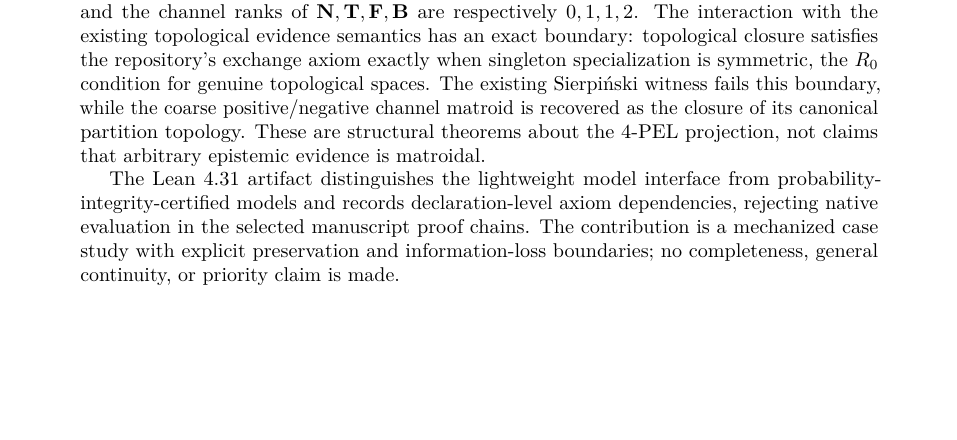
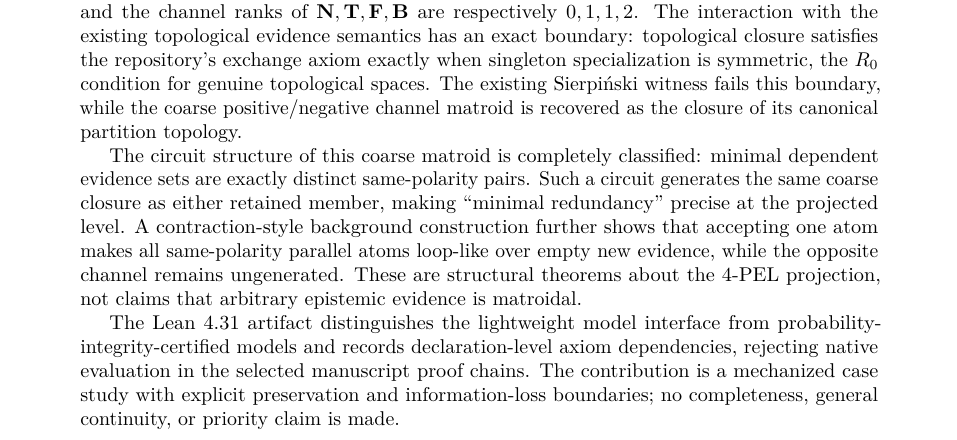
Before and after one commit to cr4bbz/4PEL-Lean-Formalization, a LaTeX paper (paper/main.tex): part of page 1 of 30 before the commit and part of page 1 of 32 after it, cut so that both start at the same text, the shorter picture padded with empty space. Compiled offline with pdfLaTeX.

```diff
--- a/paper/main.tex
+++ b/paper/main.tex
@@ -50,7 +50,7 @@
 
 \title{From Threshold Belief to Epistemic Phase Geometry:\\Mechanized Dynamics in a Four-Valued Probabilistic Epistemic Logic}
 \author{Julian L. Voigt (cr4bbz)}
-\date{Working manuscript, version 0.6, 8 September 2026}
+\date{Working manuscript, version 0.7, 8 September 2026}
 
 \begin{document}
 \maketitle
@@ -62,7 +62,9 @@
 
 A further six-cell refinement records reliability tags while preserving four-cell support and convex mixing. Fine modal stability is equivalent to coarse stability plus local fibre rigidity; explicit S5-frame counterexamples show that coarse stability alone loses reliability information. This is a semantic projection result, not an axiomatization of a six-valued logic.
 
-At the coarsest evidence level, the bilateral positive/negative signature induces a two-class matroid closure: same-polarity atoms are parallel, closure preserves the four-valued state, and the channel ranks of \(\Nval,\Tval,\Fval,\Bval\) are respectively \(0,1,1,2\). The interaction with the existing topological evidence semantics has an exact boundary: topological closure satisfies the repository's exchange axiom exactly when singleton specialization is symmetric, the \(R_0\) condition for genuine topological spaces. The existing Sierpiński witness fails this boundary, while the coarse positive/negative channel matroid is recovered as the closure of its canonical partition topology. These are structural theorems about the 4-PEL projection, not claims that arbitrary epistemic evidence is matroidal.
+At the coarsest evidence level, the bilateral positive/negative signature induces a two-class matroid closure: same-polarity atoms are parallel, closure preserves the four-valued state, and the channel ranks of \(\Nval,\Tval,\Fval,\Bval\) are respectively \(0,1,1,2\). The interaction with the existing topological evidence semantics has an exact boundary: topological closure satisfies the repository's exchange axiom exactly when singleton specialization is symmetric, the \(R_0\) condition for genuine topological spaces. The existing Sierpiński witness fails this boundary, while the coarse positive/negative channel matroid is recovered as the closure of its canonical partition topology.
+
+The circuit structure of this coarse matroid is completely classified: minimal dependent evidence sets are exactly distinct same-polarity pairs. Such a circuit generates the same coarse closure as either retained member, making ``minimal redundancy'' precise at the projected level. A contraction-style background construction further shows that accepting one atom makes all same-polarity parallel atoms loop-like over empty new evidence, while the opposite channel remains ungenerated. These are structural theorems about the 4-PEL projection, not claims that arbitrary epistemic evidence is matroidal.
 
 The Lean 4.31 artifact distinguishes the lightweight model interface from probability-integrity-certified models and records declaration-level axiom dependencies, rejecting native evaluation in the selected manuscript proof chains. The contribution is a mechanized case study with explicit preservation and information-loss boundaries; no completeness, general continuity, or priority claim is made.
 \end{abstract}
```
Also changed, not shown: paper/main.tex (1 more changed lines).
